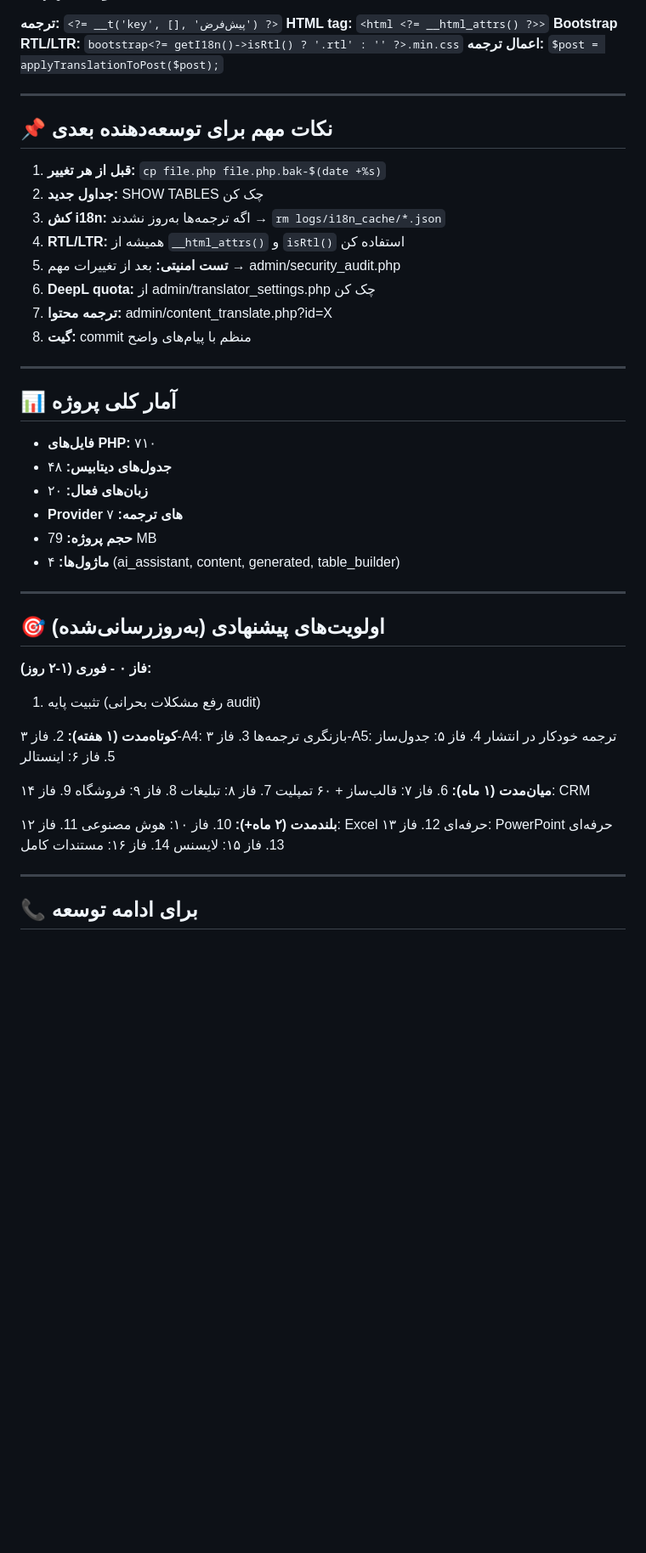
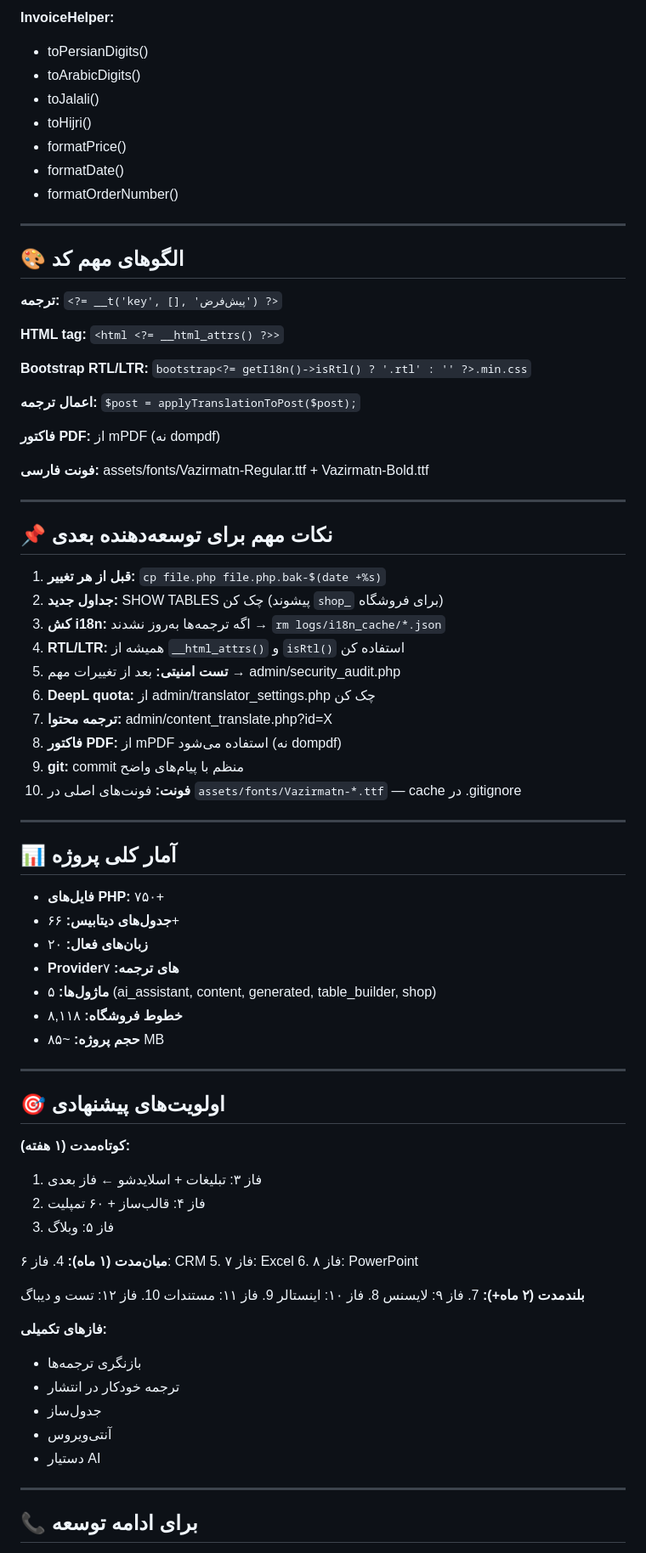
Before and after one commit to hoazadir/PartoCMS, a Markdown page: TODO.md, the part around one of its changes. Shown at 85% size. GitHub-like rendering; blank space fills up the shorter version.

```diff
--- a/TODO.md
+++ b/TODO.md
@@ -295,58 +474,81 @@
+**InvoiceHelper:**
+- toPersianDigits()
+- toArabicDigits()
+- toJalali()
+- toHijri()
+- formatPrice()
+- formatDate()
+- formatOrderNumber()
+
+---
+
+## 🎨 الگوهای مهم کد
 
 **ترجمه:** `<?= __t('key', [], 'پیش‌فرض') ?>`
+
 **HTML tag:** `<html <?= __html_attrs() ?>>`
+
 **Bootstrap RTL/LTR:** `bootstrap<?= getI18n()->isRtl() ? '.rtl' : '' ?>.min.css`
+
 **اعمال ترجمه:** `$post = applyTranslationToPost($post);`
+
+**فاکتور PDF:** از mPDF (نه dompdf)
+
+**فونت فارسی:** assets/fonts/Vazirmatn-Regular.ttf + Vazirmatn-Bold.ttf
 
 ---
 
 ## 📌 نکات مهم برای توسعه‌دهنده بعدی
 
 1. **قبل از هر تغییر:** `cp file.php file.php.bak-$(date +%s)`
-2. **جداول جدید:** SHOW TABLES چک کن
+2. **جداول جدید:** SHOW TABLES چک کن (پیشوند `shop_` برای فروشگاه)
 3. **کش i18n:** اگه ترجمه‌ها به‌روز نشدند → `rm logs/i18n_cache/*.json`
 4. **RTL/LTR:** همیشه از `__html_attrs()` و `isRtl()` استفاده کن
 5. **تست امنیتی:** بعد از تغییرات مهم → admin/security_audit.php
 6. **DeepL quota:** از admin/translator_settings.php چک کن
 7. **ترجمه محتوا:** admin/content_translate.php?id=X
-8. **گیت:** commit منظم با پیام‌های واضح
+8. **فاکتور PDF:** از mPDF استفاده می‌شود (نه dompdf)
+9. **git:** commit منظم با پیام‌های واضح
+10. **فونت:** فونت‌های اصلی در `assets/fonts/Vazirmatn-*.ttf` — cache در .gitignore
 
 ---
 
 ## 📊 آمار کلی پروژه
 
-- **فایل‌های PHP:** ۷۱۰
-- **جدول‌های دیتابیس:** ۴۸
+- **فایل‌های PHP:** ۷۵۰+
+- **جدول‌های دیتابیس:** ۶۶+
 - **زبان‌های فعال:** ۲۰
-- **Provider های ترجمه:** ۷
-- **حجم پروژه:** 79 MB
-- **ماژول‌ها:** ۴ (ai_assistant, content, generated, table_builder)
+- **Providerهای ترجمه:** ۷
+- **ماژول‌ها:** ۵ (ai_assistant, content, generated, table_builder, shop)
+- **خطوط فروشگاه:** ۸,۱۱۸
+- **حجم پروژه:** ~۸۵ MB
 
 ---
 
-## 🎯 اولویت‌های پیشنهادی (به‌روزرسانی‌شده)
-
-**فاز ۰ - فوری (۱-۲ روز):**
-1. تثبیت پایه (رفع مشکلات بحرانی audit)
+## 🎯 اولویت‌های پیشنهادی
 
 **کوتاه‌مدت (۱ هفته):**
-2. فاز ۳-A4: بازنگری ترجمه‌ها
-3. فاز ۳-A5: ترجمه خودکار در انتشار
-4. فاز ۵: جدول‌ساز
-5. فاز ۶: اینستالر
+1. فاز ۳: تبلیغات + اسلایدشو ← فاز بعدی
+2. فاز ۴: قالب‌ساز + ۶۰ تمپلیت
+3. فاز ۵: وبلاگ
 
 **میان‌مدت (۱ ماه):**
-6. فاز ۷: قالب‌ساز + ۶۰ تمپلیت
-7. فاز ۸: تبلیغات
-8. فاز ۹: فروشگاه
-9. فاز ۱۴: CRM
+4. فاز ۶: CRM
+5. فاز ۷: Excel
+6. فاز ۸: PowerPoint
 
 **بلندمدت (۲ ماه+):**
-10. فاز ۱۰: هوش مصنوعی
-11. فاز ۱۲: Excel حرفه‌ای
-12. فاز ۱۳: PowerPoint حرفه‌ای
-13. فاز ۱۵: لایسنس
-14. فاز ۱۶: مستندات کامل
+7. فاز ۹: لایسنس
+8. فاز ۱۰: اینستالر
+9. فاز ۱۱: مستندات
+10. فاز ۱۲: تست و دیباگ
+
+**فازهای تکمیلی:**
+- بازنگری ترجمه‌ها
+- ترجمه خودکار در انتشار
+- جدول‌ساز
+- آنتی‌ویروس
+- دستیار AI
 
 ---
 
```
Also changed, not shown: other parts of TODO.md (+366 -183 lines).
